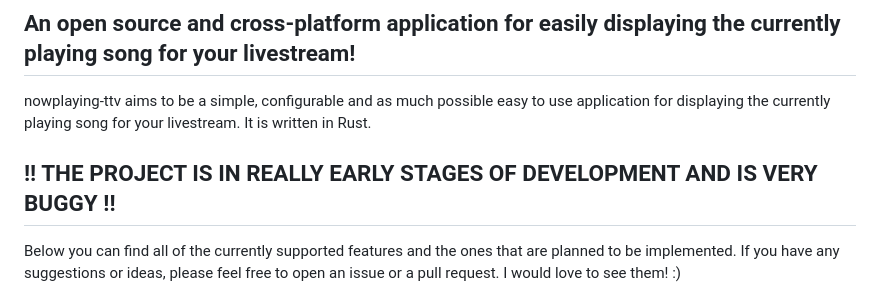
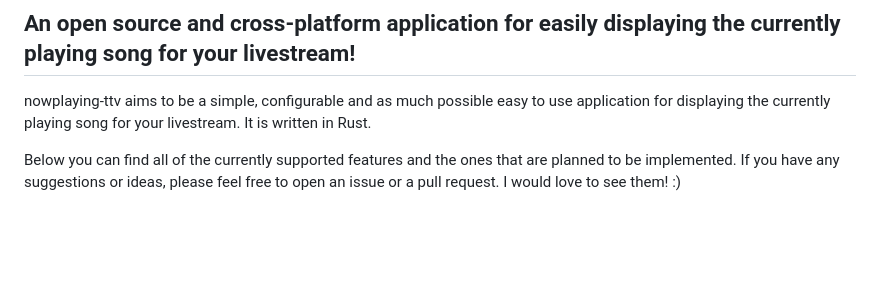
Before and after one commit to damaredayo/nowplaying-ttv, a Markdown page: README.md, the part around the change. Rendered like a GitHub page; blank space fills up the shorter version.

```diff
--- a/README.md
+++ b/README.md
@@ -3,8 +3,6 @@
 ## An open source and cross-platform application for easily displaying the currently playing song for your livestream!
 
 nowplaying-ttv aims to be a simple, configurable and as much possible easy to use application for displaying the currently playing song for your livestream. It is written in Rust.
-
-## !! THE PROJECT IS IN REALLY EARLY STAGES OF DEVELOPMENT AND IS VERY BUGGY !!
 
 Below you can find all of the currently supported features and the ones that are planned to be implemented. If you have any suggestions or ideas, please feel free to open an issue or a pull request. I would love to see them! :)
 
```
